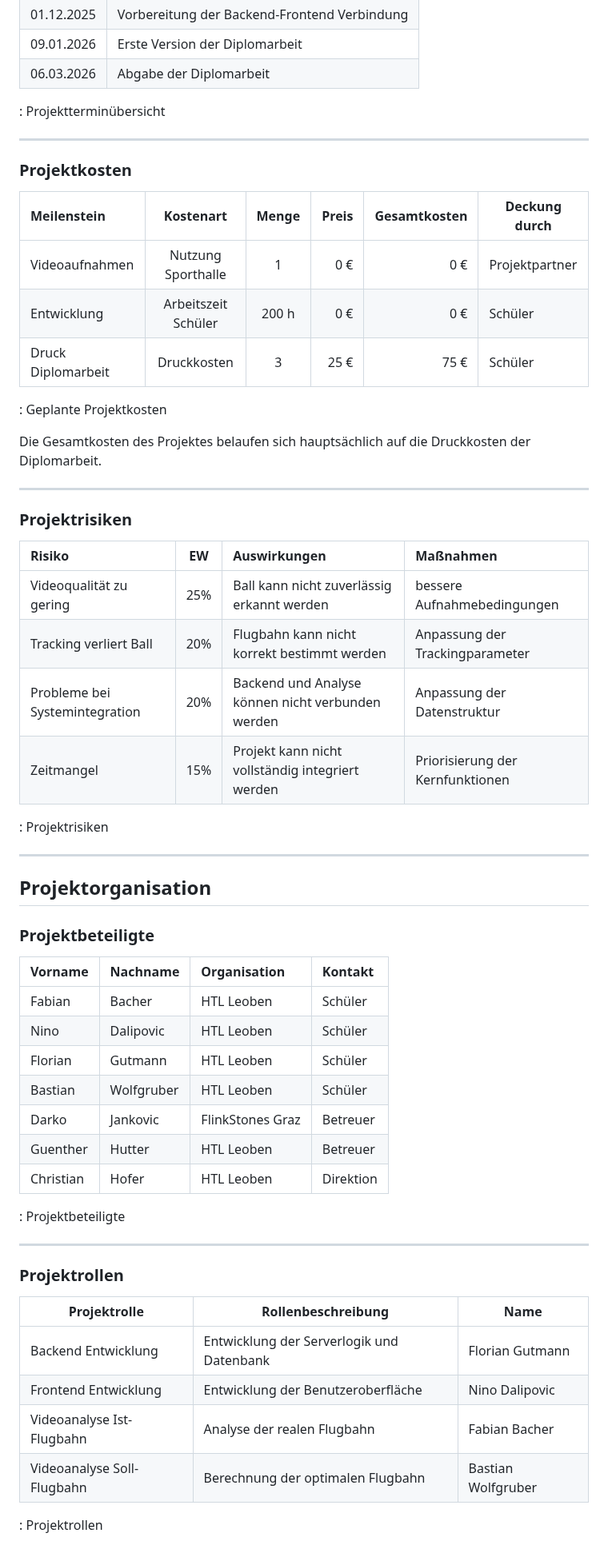
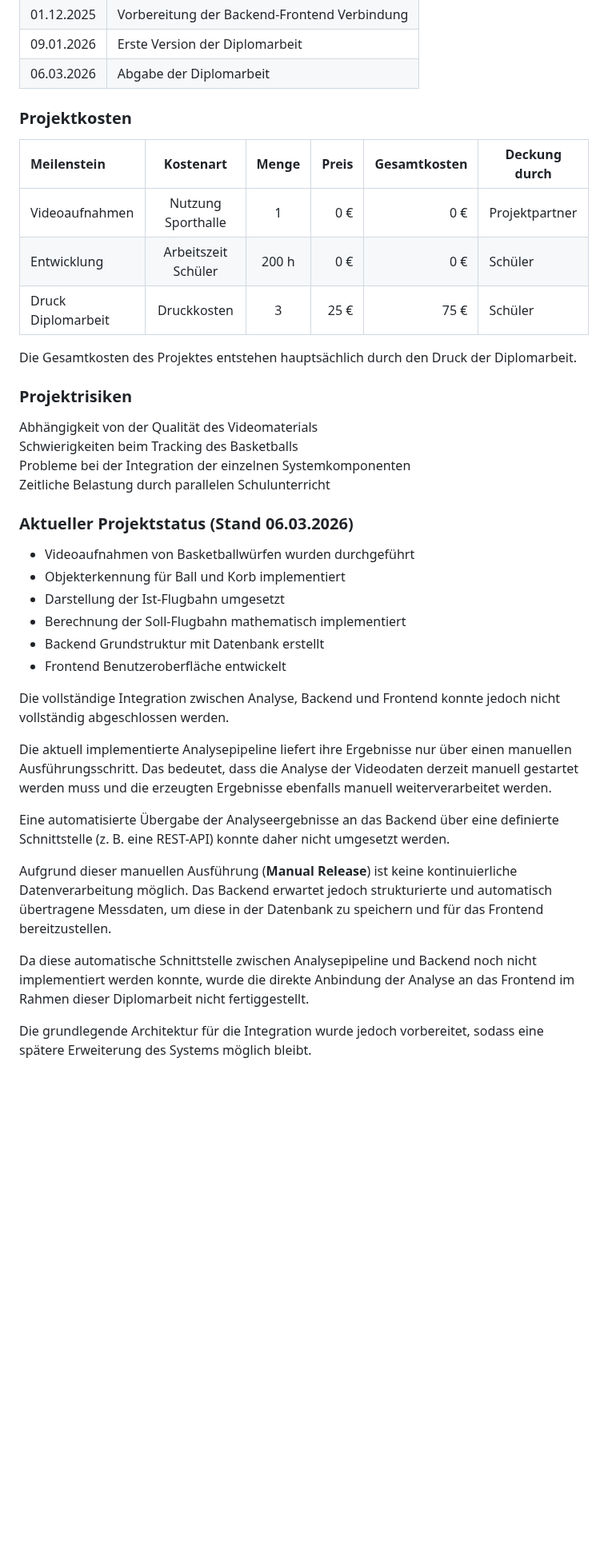
Before and after one commit to DerGuteMann37/DA_2526_Baskettball-Effizienssteigerung-durch-Videoanalyse, a Markdown page: Diplomarbeit/90-Projektplan.md, the part around one of its changes. Shown at 80% size. Drawn GitHub-style; blank space fills up the shorter version.

```diff
--- a/Diplomarbeit/90-Projektplan.md
+++ b/Diplomarbeit/90-Projektplan.md
@@ -106,9 +85,7 @@ Der Verein unterstützt das Projekt insbesondere bei der Aufnahme von Videomater
 | 09.01.2026 | Erste Version der Diplomarbeit |
 | 06.03.2026 | Abgabe der Diplomarbeit |
 
-: Projektterminübersicht
 
----
 
 ### Projektkosten
 
@@ -118,51 +95,37 @@ Der Verein unterstützt das Projekt insbesondere bei der Aufnahme von Videomater
 | Entwicklung | Arbeitszeit Schüler | 200 h | 0 € | 0 € | Schüler |
 | Druck Diplomarbeit | Druckkosten | 3 | 25 € | 75 € | Schüler |
 
-: Geplante Projektkosten
+Die Gesamtkosten des Projektes entstehen hauptsächlich durch den Druck der Diplomarbeit.
 
-Die Gesamtkosten des Projektes belaufen sich hauptsächlich auf die Druckkosten der Diplomarbeit.
 
----
 
 ### Projektrisiken
 
-| Risiko | EW | Auswirkungen | Maßnahmen |
-|:--------------|:---:|:----------------|:--------------|
-| Videoqualität zu gering | 25% | Ball kann nicht zuverlässig erkannt werden | bessere Aufnahmebedingungen |
-| Tracking verliert Ball | 20% | Flugbahn kann nicht korrekt bestimmt werden | Anpassung der Trackingparameter |
-| Probleme bei Systemintegration | 20% | Backend und Analyse können nicht verbunden werden | Anpassung der Datenstruktur |
-| Zeitmangel | 15% | Projekt kann nicht vollständig integriert werden | Priorisierung der Kernfunktionen |
+ Abhängigkeit von der Qualität des Videomaterials
+ Schwierigkeiten beim Tracking des Basketballs
+ Probleme bei der Integration der einzelnen Systemkomponenten
+ Zeitliche Belastung durch parallelen Schulunterricht
 
-: Projektrisiken
 
----
 
-## Projektorganisation
+### Aktueller Projektstatus (Stand 06.03.2026)
 
-### Projektbeteiligte
+- Videoaufnahmen von Basketballwürfen wurden durchgeführt
+- Objekterkennung für Ball und Korb implementiert
+- Darstellung der Ist-Flugbahn umgesetzt
+- Berechnung der Soll-Flugbahn mathematisch implementiert
+- Backend Grundstruktur mit Datenbank erstellt
+- Frontend Benutzeroberfläche entwickelt
 
-| Vorname | Nachname | Organisation | Kontakt |
-|:------------|:-------------|:-------------|:------------------|
-| Fabian | Bacher | HTL Leoben | Schüler |
-| Nino | Dalipovic | HTL Leoben | Schüler |
-| Florian | Gutmann | HTL Leoben | Schüler |
-| Bastian | Wolfgruber | HTL Leoben | Schüler |
-| Darko | Jankovic | FlinkStones Graz | Betreuer |
-| Guenther | Hutter | HTL Leoben | Betreuer |
-| Christian | Hofer | HTL Leoben | Direktion |
+Die vollständige Integration zwischen Analyse, Backend und Frontend konnte jedoch nicht vollständig abgeschlossen werden.
 
-: Projektbeteiligte
+Die aktuell implementierte Analysepipeline liefert ihre Ergebnisse nur über einen manuellen Ausführungsschritt. Das bedeutet, dass die Analyse der Videodaten derzeit manuell gestartet werden muss und die erzeugten Ergebnisse ebenfalls manuell weiterverarbeitet werden.
 
----
+Eine automatisierte Übergabe der Analyseergebnisse an das Backend über eine definierte Schnittstelle (z. B. eine REST-API) konnte daher nicht umgesetzt werden.
 
-### Projektrollen
+Aufgrund dieser manuellen Ausführung (**Manual Release**) ist keine kontinuierliche Datenverarbeitung möglich. Das Backend erwartet jedoch strukturierte und automatisch übertragene Messdaten, um diese in der Datenbank zu speichern und für das Frontend bereitzustellen.
 
-| Projektrolle | Rollenbeschreibung | Name |
-|------------------------|------------------------|-------------------|
-| Backend Entwicklung | Entwicklung der Serverlogik und Datenbank | Florian Gutmann |
-| Frontend Entwicklung | Entwicklung der Benutzeroberfläche | Nino Dalipovic |
-| Videoanalyse Ist-Flugbahn | Analyse der realen Flugbahn | Fabian Bacher |
-| Videoanalyse Soll-Flugbahn | Berechnung der optimalen Flugbahn | Bastian Wolfgruber |
+Da diese automatische Schnittstelle zwischen Analysepipeline und Backend noch nicht implementiert werden konnte, wurde die direkte Anbindung der Analyse an das Frontend im Rahmen dieser Diplomarbeit nicht fertiggestellt.
 
-: Projektrollen
+Die grundlegende Architektur für die Integration wurde jedoch vorbereitet, sodass eine spätere Erweiterung des Systems möglich bleibt.
 
```
Also changed, not shown: other parts of Diplomarbeit/90-Projektplan.md (+50 -99 lines).
